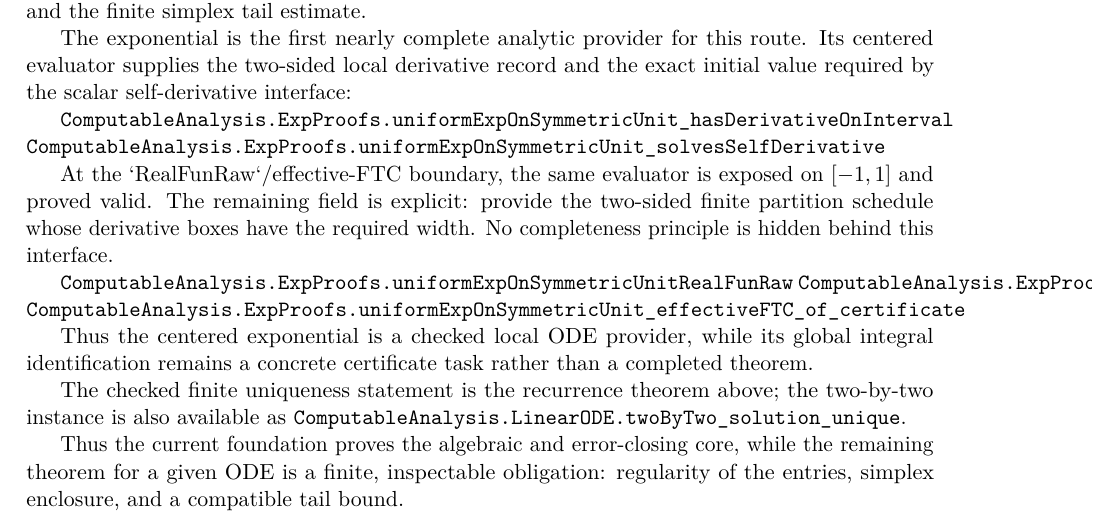
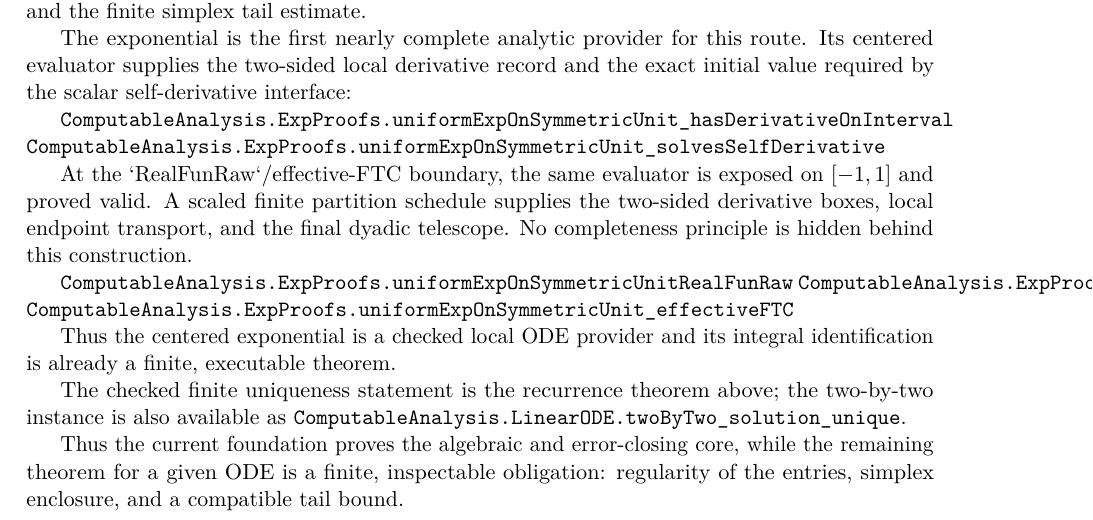
Before and after one commit to liuyao12/computable-analysis, a LaTeX thesis (blueprint/src/web.tex, which reads blueprint/src/09-differential-equations.tex): part of page 52 of 57, cut so that both start at the same text. Compiled offline with pdfLaTeX.

Commit message:
Document completed centered FTC in ODE chapter

```diff
--- a/blueprint/src/09-differential-equations.tex
+++ b/blueprint/src/09-differential-equations.tex
@@ -108,18 +108,17 @@ exact initial value required by the scalar self-derivative interface:
 \leanok
 
 At the `RealFunRaw`/effective-FTC boundary, the same evaluator is exposed on
-$[-1,1]$ and proved valid.  The remaining field is explicit: provide the
-two-sided finite partition schedule whose derivative boxes have the required
-width.  No completeness principle is hidden behind this interface.
+$[-1,1]$ and proved valid.  A scaled finite partition schedule supplies the
+two-sided derivative boxes, local endpoint transport, and the final dyadic
+telescope.  No completeness principle is hidden behind this construction.
 
 \lean{ComputableAnalysis.ExpProofs.uniformExpOnSymmetricUnitRealFunRaw}
 \lean{ComputableAnalysis.ExpProofs.uniformExpOnSymmetricUnitRealFunRaw_valid}
-\lean{ComputableAnalysis.ExpProofs.uniformExpOnSymmetricUnit_effectiveFTC_of_certificate}
+\lean{ComputableAnalysis.ExpProofs.uniformExpOnSymmetricUnit_effectiveFTC}
 \leanok
 
-Thus the centered exponential is a checked local ODE provider, while its
-global integral identification remains a concrete certificate task rather
-than a completed theorem.
+Thus the centered exponential is a checked local ODE provider and its
+integral identification is already a finite, executable theorem.
 
 The checked finite uniqueness statement is the recurrence theorem above; the
 two-by-two instance is also available as
```
